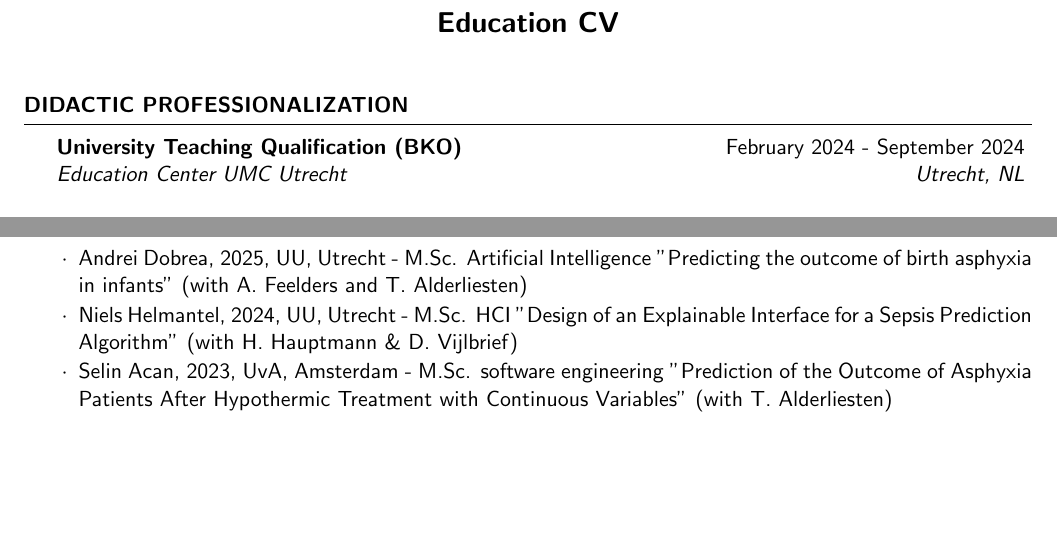
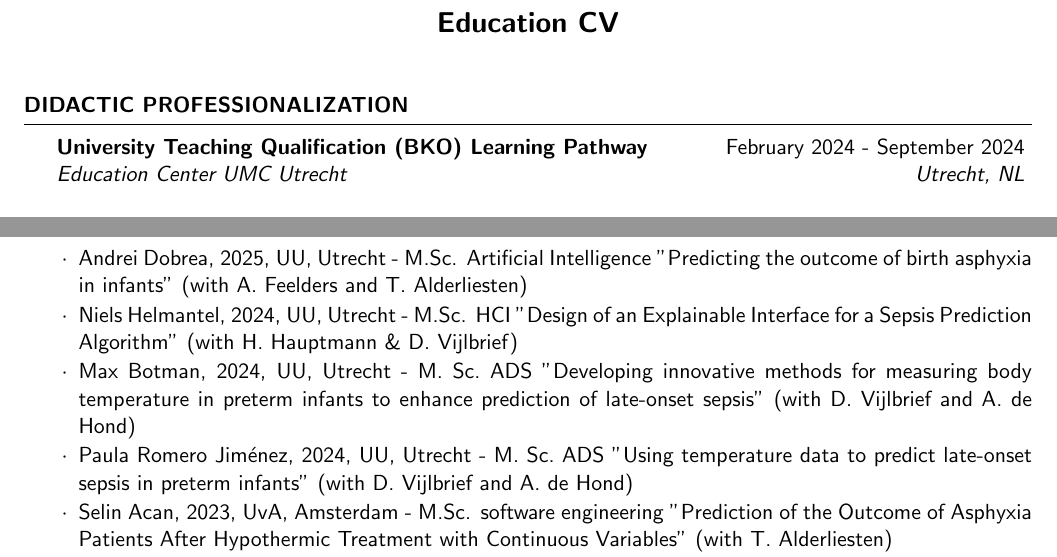
Before and after one commit to richardbartels/resume, a LaTeX CV (cv.tex, which reads education.tex, thesis_students_bsc_msc.tex): two parts of pages 2 and 3 of 3, joined at a grey line, cut so that both start at the same text, the shorter picture padded with empty space. Compiled offline with pdfLaTeX.

Commit message:
Update education and student info

```diff
--- a/education.tex
+++ b/education.tex
@@ -11,7 +11,7 @@
 %   \vspace{-1.5em}
 % \end{rSubsection}
 
-\begin{rSubsection}{University Teaching Qualification (BKO)}{February 2024 - September 2024}{Education Center UMC Utrecht}{Utrecht, NL}
+\begin{rSubsection}{University Teaching Qualification (BKO) Learning Pathway}{February 2024 - September 2024}{Education Center UMC Utrecht}{Utrecht, NL}
   \vspace{-1.5em}
 \end{rSubsection}
 
--- a/thesis_students_bsc_msc.tex
+++ b/thesis_students_bsc_msc.tex
@@ -2,6 +2,10 @@
 \item Ruben Dekker, 2025, UU, Utrecht - M.Sc. Neuroscience and Cognition "Combining Macronutrients, Micronutrients, and Processing to Measure Nutritional Value" (with M. Menassa)
 \item Andrei Dobrea, 2025, UU, Utrecht - M.Sc. Artificial Intelligence "Predicting the outcome of birth asphyxia in infants" (with A. Feelders and T. Alderliesten)
 \item Niels Helmantel, 2024, UU, Utrecht - M.Sc. HCI "Design of an Explainable Interface for a Sepsis Prediction Algorithm" (with H. Hauptmann \& D. Vijlbrief)
+\item Max Botman, 2024, UU, Utrecht - M.~Sc.~ADS "Developing innovative methods for measuring body temperature
+in preterm infants to enhance prediction of late-onset sepsis" (with D.~Vijlbrief and A.~de Hond)
+\item Paula Romero Jim\'{e}nez, 2024, UU, Utrecht - M.~Sc.~ADS "Using temperature data to predict late-onset
+sepsis in preterm infants" (with D.~Vijlbrief and A.~de Hond)
 \item Selin Acan, 2023, UvA, Amsterdam - M.Sc. software engineering "Prediction of the Outcome of Asphyxia Patients After Hypothermic Treatment with Continuous Variables" (with T. Alderliesten)
 \item Annie Clarnette, 2022, UU, Utrecht - M.Sc. ADS "Explainable machine learning algorithm for early prediction of late-onset sepsis in preterm infants using real-time catheter data" (with D. Vijlbrief)
 \item Felix Bindt, 2022, UU, Utrecht - M.Sc. ADS "Predicting Late-Onset Sepsis using Machine Learning with a Minimum Feature, Blood Pressure Centered, Clinic Oriented Approach" (with D. Vijlbrief)
```
